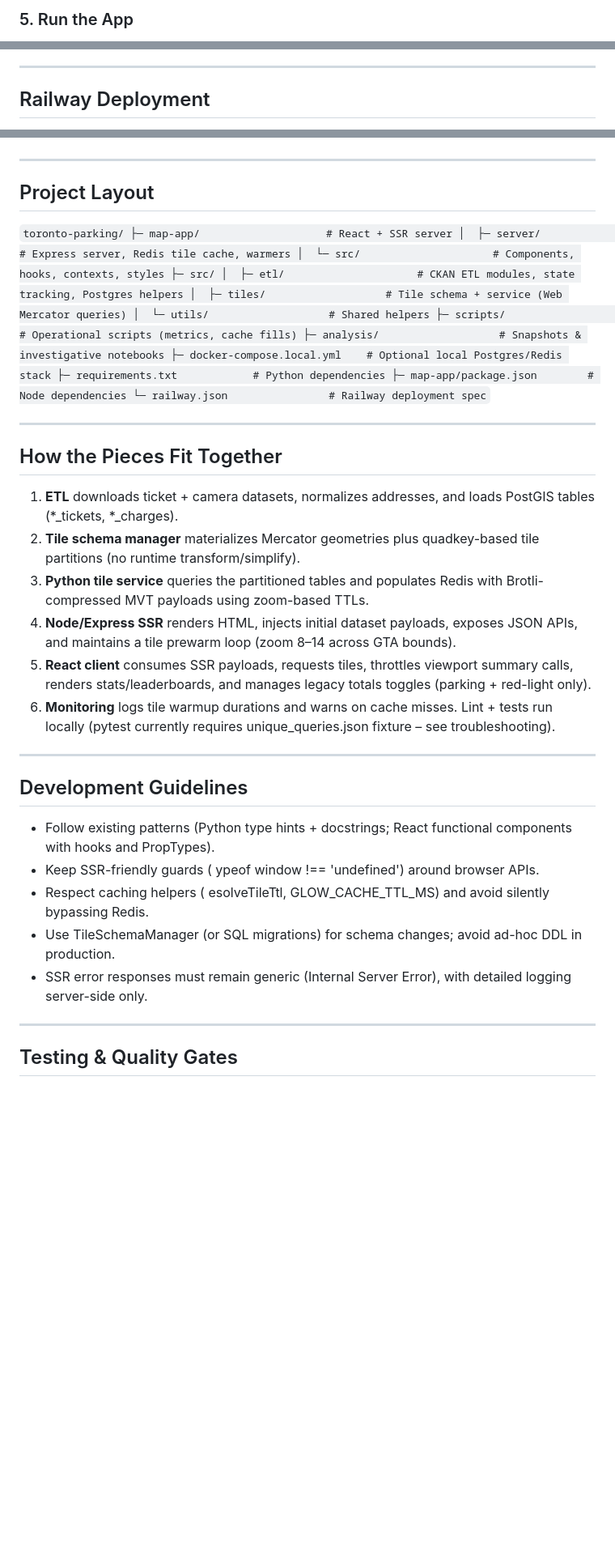
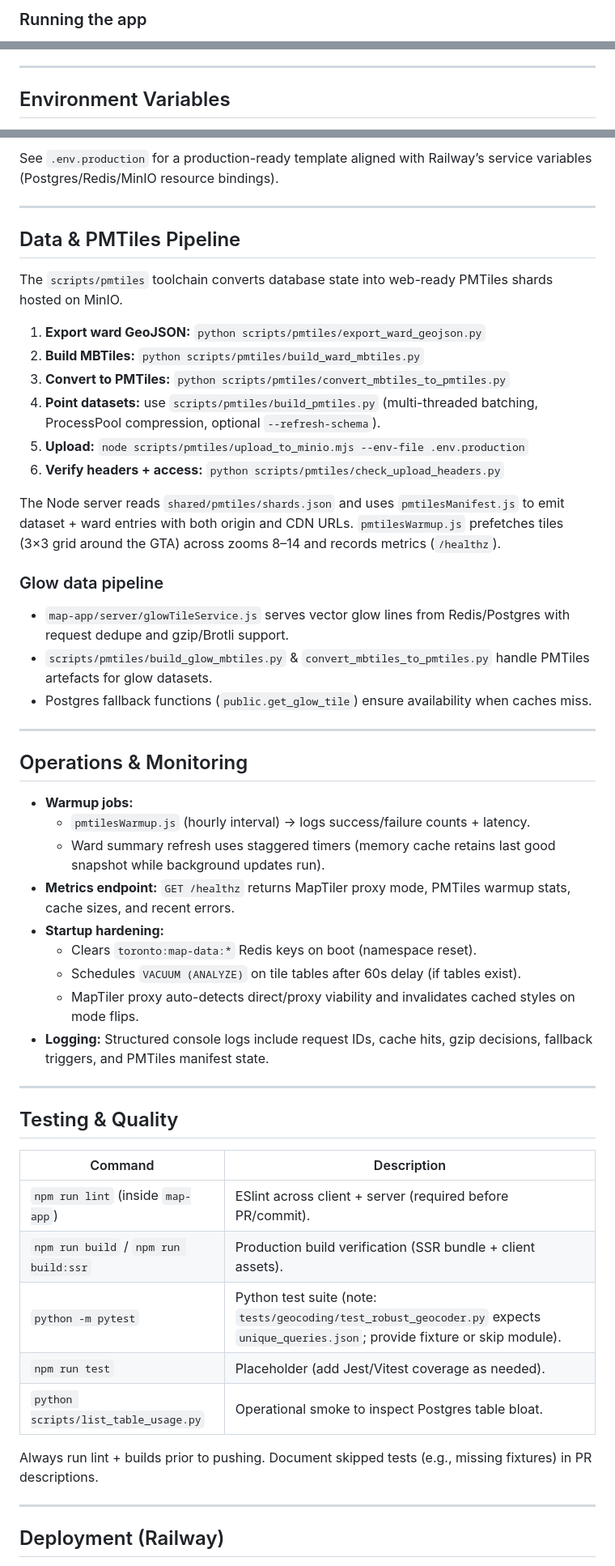
Before and after one commit to monuit/toronto-parking, a Markdown page: README.md, 3 parts joined by grey strips. Shown: that part at 81% size. GitHub-like rendering; blank space fills up the shorter version.

```diff
--- a/README.md
+++ b/README.md
@@ -117,3 +144,3 @@ node map-app/scripts/backgroundAppDataRefresh.js
 
-### 5. Run the App
+### Running the app
 
@@ -133,5 +165,5 @@ node map-app/scripts/backgroundAppDataRefresh.js
 
 ---
 
-## Railway Deployment
+## Environment Variables
 
@@ -169,48 +186,55 @@ PY
+See `.env.production` for a production-ready template aligned with Railway’s service variables (Postgres/Redis/MinIO resource bindings).
 
 ---
 
-## Project Layout
+## Data & PMTiles Pipeline
 
-`
-toronto-parking/
-├─ map-app/                    # React + SSR server
-│  ├─ server/                  # Express server, Redis tile cache, warmers
-│  └─ src/                     # Components, hooks, contexts, styles
-├─ src/
-│  ├─ etl/                     # CKAN ETL modules, state tracking, Postgres helpers
-│  ├─ tiles/                   # Tile schema + service (Web Mercator queries)
-│  └─ utils/                   # Shared helpers
-├─ scripts/                    # Operational scripts (metrics, cache fills)
-├─ analysis/                   # Snapshots & investigative notebooks
-├─ docker-compose.local.yml    # Optional local Postgres/Redis stack
-├─ requirements.txt            # Python dependencies
-├─ map-app/package.json        # Node dependencies
-└─ railway.json                # Railway deployment spec
-`
+The `scripts/pmtiles` toolchain converts database state into web-ready PMTiles shards hosted on MinIO.
+
+1. **Export ward GeoJSON:** `python scripts/pmtiles/export_ward_geojson.py`
+2. **Build MBTiles:** `python scripts/pmtiles/build_ward_mbtiles.py`
+3. **Convert to PMTiles:** `python scripts/pmtiles/convert_mbtiles_to_pmtiles.py`
+4. **Point datasets:** use `scripts/pmtiles/build_pmtiles.py` (multi-threaded batching, ProcessPool compression, optional `--refresh-schema`).
+5. **Upload:** `node scripts/pmtiles/upload_to_minio.mjs --env-file .env.production`
+6. **Verify headers + access:** `python scripts/pmtiles/check_upload_headers.py`
+
+The Node server reads `shared/pmtiles/shards.json` and uses `pmtilesManifest.js` to emit dataset + ward entries with both origin and CDN URLs. `pmtilesWarmup.js` prefetches tiles (3×3 grid around the GTA) across zooms 8–14 and records metrics (`/healthz`).
+
+### Glow data pipeline
+
+- `map-app/server/glowTileService.js` serves vector glow lines from Redis/Postgres with request dedupe and gzip/Brotli support.
+- `scripts/pmtiles/build_glow_mbtiles.py` & `convert_mbtiles_to_pmtiles.py` handle PMTiles artefacts for glow datasets.
+- Postgres fallback functions (`public.get_glow_tile`) ensure availability when caches miss.
 
 ---
 
-## How the Pieces Fit Together
+## Operations & Monitoring
 
-1. **ETL** downloads ticket + camera datasets, normalizes addresses, and loads PostGIS tables (*_tickets, *_charges).
-2. **Tile schema manager** materializes Mercator geometries plus quadkey-based tile partitions (no runtime transform/simplify).
-3. **Python tile service** queries the partitioned tables and populates Redis with Brotli-compressed MVT payloads using zoom-based TTLs.
-4. **Node/Express SSR** renders HTML, injects initial dataset payloads, exposes JSON APIs, and maintains a tile prewarm loop (zoom 8–14 across GTA bounds).
-5. **React client** consumes SSR payloads, requests tiles, throttles viewport summary calls, renders stats/leaderboards, and manages legacy totals toggles (parking + red-light only).
-6. **Monitoring** logs tile warmup durations and warns on cache misses. Lint + tests run locally (pytest currently requires unique_queries.json fixture – see troubleshooting).
+- **Warmup jobs:**
+  - `pmtilesWarmup.js` (hourly interval) → logs success/failure counts + latency.
+  - Ward summary refresh uses staggered timers (memory cache retains last good snapshot while background updates run).
+- **Metrics endpoint:** `GET /healthz` returns MapTiler proxy mode, PMTiles warmup stats, cache sizes, and recent errors.
+- **Startup hardening:**
+  - Clears `toronto:map-data:*` Redis keys on boot (namespace reset).
+  - Schedules `VACUUM (ANALYZE)` on tile tables after 60s delay (if tables exist).
+  - MapTiler proxy auto-detects direct/proxy viability and invalidates cached styles on mode flips.
+- **Logging:** Structured console logs include request IDs, cache hits, gzip decisions, fallback triggers, and PMTiles manifest state.
 
 ---
 
-## Development Guidelines
+## Testing & Quality
 
-- Follow existing patterns (Python type hints + docstrings; React functional components with hooks and PropTypes).
-- Keep SSR-friendly guards (	ypeof window !== 'undefined') around browser APIs.
-- Respect caching helpers (
-esolveTileTtl, GLOW_CACHE_TTL_MS) and avoid silently bypassing Redis.
-- Use TileSchemaManager (or SQL migrations) for schema changes; avoid ad-hoc DDL in production.
-- SSR error responses must remain generic (Internal Server Error), with detailed logging server-side only.
+| Command | Description |
+| --- | --- |
+| `npm run lint` (inside `map-app`) | ESlint across client + server (required before PR/commit). |
+| `npm run build` / `npm run build:ssr` | Production build verification (SSR bundle + client assets). |
+| `python -m pytest` | Python test suite (note: `tests/geocoding/test_robust_geocoder.py` expects `unique_queries.json`; provide fixture or skip module). |
+| `npm run test` | Placeholder (add Jest/Vitest coverage as needed). |
+| `python scripts/list_table_usage.py` | Operational smoke to inspect Postgres table bloat. |
+
+Always run lint + builds prior to pushing. Document skipped tests (e.g., missing fixtures) in PR descriptions.
 
 ---
 
-## Testing & Quality Gates
+## Deployment (Railway)
 
```
Also changed, not shown: other parts of README.md (+189 -146 lines).
